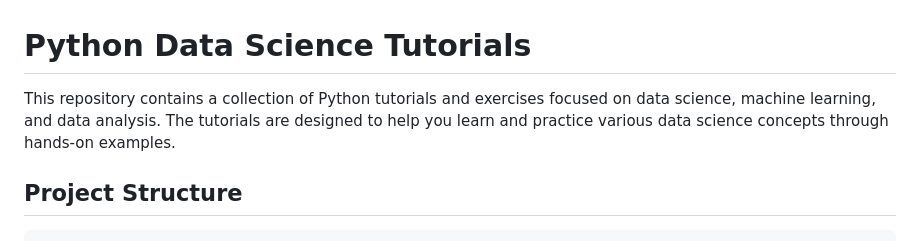
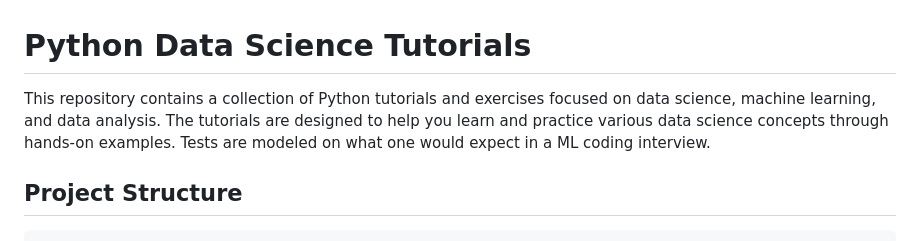
Before and after one commit to amarkanday/python-tutorials, a Markdown page: README.md, the part around the change. Drawn GitHub-style.

```diff
--- a/README.md
+++ b/README.md
@@ -1,6 +1,6 @@
 # Python Data Science Tutorials
 
-This repository contains a collection of Python tutorials and exercises focused on data science, machine learning, and data analysis. The tutorials are designed to help you learn and practice various data science concepts through hands-on examples.
+This repository contains a collection of Python tutorials and exercises focused on data science, machine learning, and data analysis. The tutorials are designed to help you learn and practice various data science concepts through hands-on examples. Tests are modeled on what one would expect in a ML coding interview.
 
 ## Project Structure
 
```
